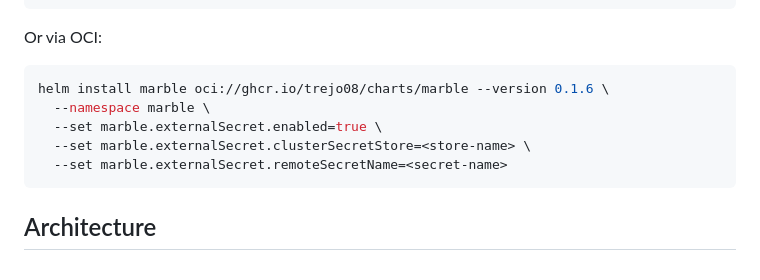
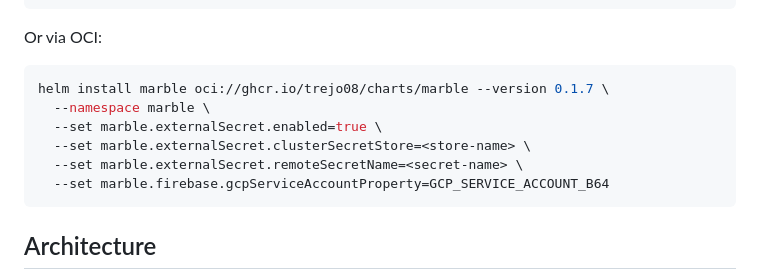
Before and after one commit to trejo08/charts, a Markdown page: charts/marble/README.md, the part around the change. Drawn GitHub-style.

````diff
--- a/charts/marble/README.md
+++ b/charts/marble/README.md
@@ -18,11 +18,12 @@ helm install marble trejo08/marble \
 Or via OCI:
 
 ```bash
-helm install marble oci://ghcr.io/trejo08/charts/marble --version 0.1.6 \
+helm install marble oci://ghcr.io/trejo08/charts/marble --version 0.1.7 \
   --namespace marble \
   --set marble.externalSecret.enabled=true \
   --set marble.externalSecret.clusterSecretStore=<store-name> \
-  --set marble.externalSecret.remoteSecretName=<secret-name>
+  --set marble.externalSecret.remoteSecretName=<secret-name> \
+  --set marble.firebase.gcpServiceAccountProperty=GCP_SERVICE_ACCOUNT_B64
 ```
 
 ## Architecture
````
